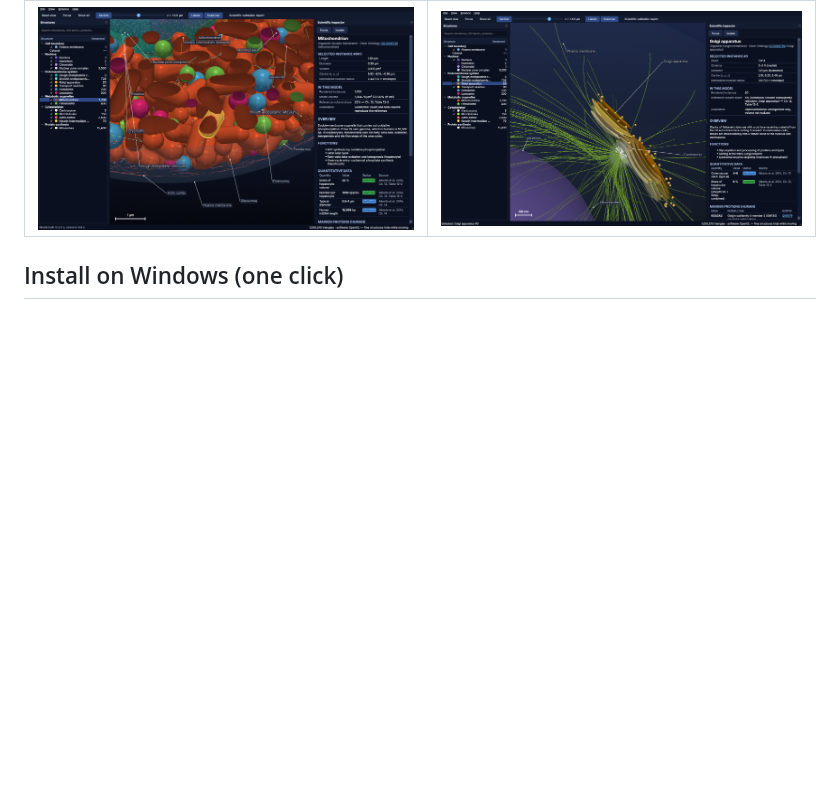
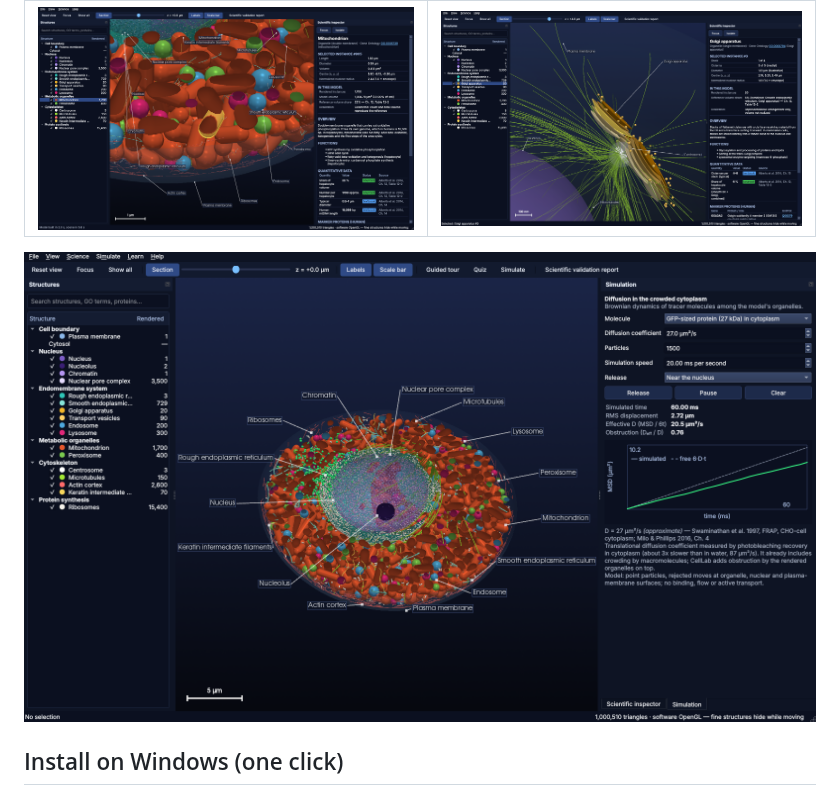
Before and after one commit to wdbruh2004-oss/cellab, a Markdown page: README.md, the part around the change. GitHub-like rendering; pictures changed too: docs/images/simulation.png (added); blank space fills up the shorter version.

Commit message:
Add simulation screenshot to README
Co-Authored-By: Claude Opus 5.5 <noreply@anthropic.com>
Claude-Session: https://claude.ai/code/session_01JFKQRXqMkLuUtCUk2Ctw5T

```diff
--- a/README.md
+++ b/README.md
@@ -36,6 +36,8 @@ Every quantity shows its source and a validation status, and everything runs off
 | Selection with per-instance measurements | Golgi ribbon, centrosome and microtubule aster |
 |---|---|
 | ![selection](docs/images/selection.png) | ![golgi](docs/images/golgi_centrosome.png) |
+
+![Diffusion simulation](docs/images/simulation.png)
 
 ## Install on Windows (one click)
 
```
